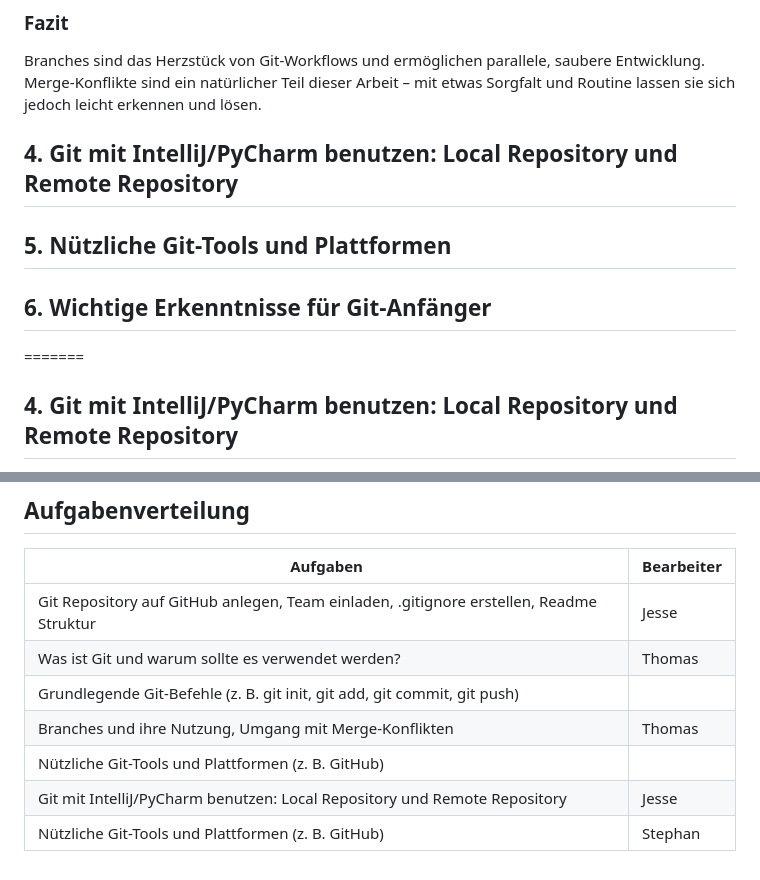
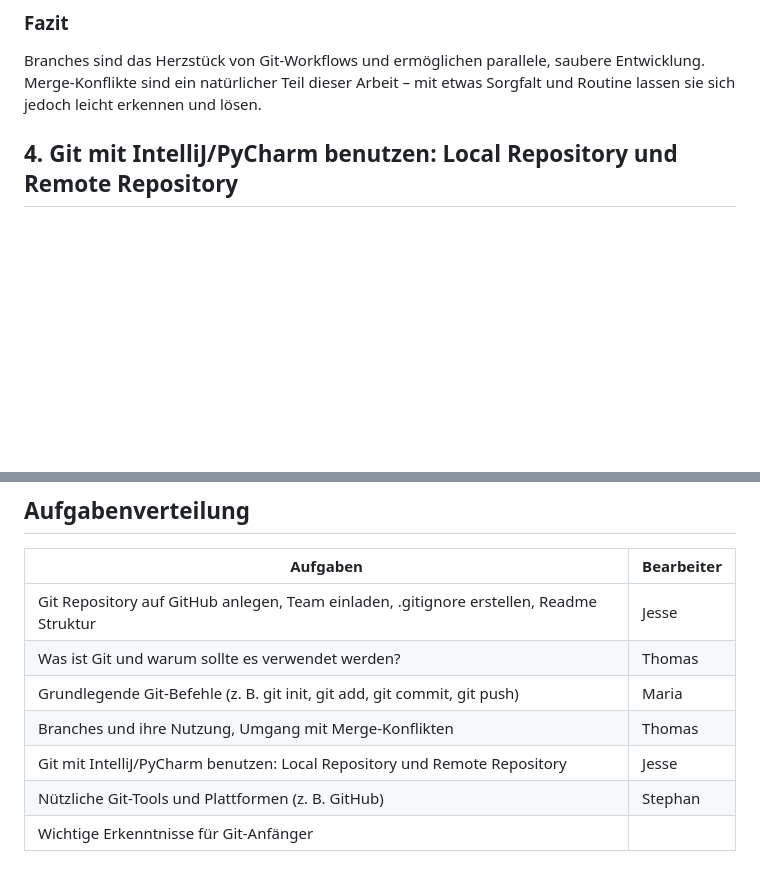
Before and after one commit to futurefounder/moderne-softwareentwicklung-mim-20-w25-team-3-foodrescue, a Markdown page: README.md, 2 parts joined by grey strips. GitHub-like rendering; blank space fills up the shorter version.

Commit message:
Update README.md
Editor added

```diff
--- a/README.md
+++ b/README.md
@@ -312,14 +312,6 @@ Branches sind das Herzstück von Git-Workflows und ermöglichen parallele, saube
 Merge-Konflikte sind ein natürlicher Teil dieser Arbeit – mit etwas Sorgfalt und Routine lassen sie sich jedoch leicht erkennen und lösen.
 
 
-
-## 4. Git mit IntelliJ/PyCharm benutzen: Local Repository und Remote Repository
-
-## 5. Nützliche Git-Tools und Plattformen
-
-## 6. Wichtige Erkenntnisse für Git-Anfänger
-
-=======
 ## 4. Git mit IntelliJ/PyCharm benutzen: Local Repository und Remote Repository
 
 Nachdem die grundlegenden Git-Befehle und der Umgang mit Branches erklärt wurden, wird in diesem Abschnitt die Nutzung von Git in Verbindung mit den Entwicklungsumgebungen IntelliJ und PyCharm behandelt.
@@ -466,8 +458,8 @@ Git ist ein wesentlicher Bestandteil moderner Softwareentwicklung, der es ermög
 |-----------------------------------------------------------------------------------------|------------|
 | Git Repository auf GitHub anlegen, Team einladen, .gitignore erstellen, Readme Struktur | Jesse      |
 | Was ist Git und warum sollte es verwendet werden?                                       | Thomas     |
-| Grundlegende Git-Befehle (z. B. git init, git add, git commit, git push)                |            |
+| Grundlegende Git-Befehle (z. B. git init, git add, git commit, git push)                | Maria      |
 | Branches und ihre Nutzung, Umgang mit Merge-Konflikten                                  | Thomas     |
-| Nützliche Git-Tools und Plattformen (z. B. GitHub)                                      |            |
 | Git mit IntelliJ/PyCharm benutzen: Local Repository und Remote Repository               | Jesse      |
 | Nützliche Git-Tools und Plattformen (z. B. GitHub)                                      | Stephan    |
+| Wichtige Erkenntnisse für Git-Anfänger                                                  |            |
```
